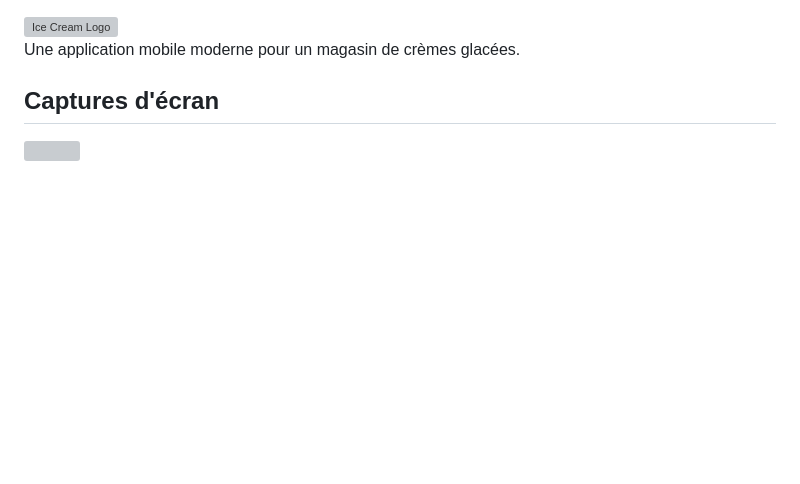
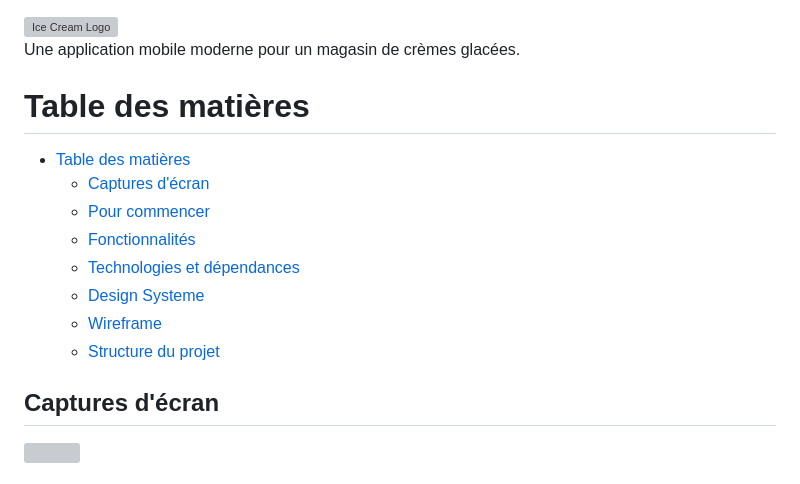
Before and after one commit to RomainDoyen/ice_creams, a Markdown page: README.md, the part around the change. GitHub-like rendering; blank space fills up the shorter version; grey boxes are pictures that could not be loaded.

Commit message:
docs(README.md): Add table of contents

```diff
--- a/README.md
+++ b/README.md
@@ -1,6 +1,17 @@
 <img src="./assets/ice_cream_logo.png" width="400" alt="Ice Cream Logo">
 
 Une application mobile moderne pour un magasin de crèmes glacées.
+
+# Table des matières
+
+- [Table des matières](#table-des-matières)
+  - [Captures d'écran](#captures-décran)
+  - [Pour commencer](#pour-commencer)
+  - [Fonctionnalités](#fonctionnalités)
+  - [Technologies et dépendances](#technologies-et-dépendances)
+  - [Design Systeme](#design-systeme)
+  - [Wireframe](#wireframe)
+  - [Structure du projet](#structure-du-projet)
 
 ## Captures d'écran
 
```
